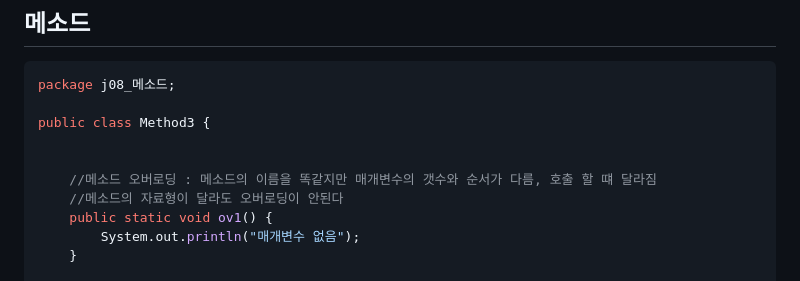
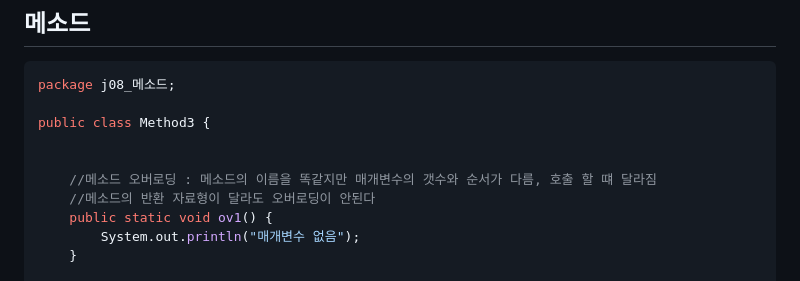
Before and after one commit to otso-dev/programming-language, a Markdown page: Java_Day_4.md, the part around the change. Drawn GitHub-style.

```diff
--- a/Java_Day_4.md
+++ b/Java_Day_4.md
@@ -339,7 +339,7 @@ public class Method3 {
 
 
 	//메소드 오버로딩 : 메소드의 이름을 똑같지만 매개변수의 갯수와 순서가 다름, 호출 할 떄 달라짐
-	//메소드의 자료형이 달라도 오버로딩이 안된다
+	//메소드의 반환 자료형이 달라도 오버로딩이 안된다
 	public static void ov1() {
 		System.out.println("매개변수 없음");
 	}
```
